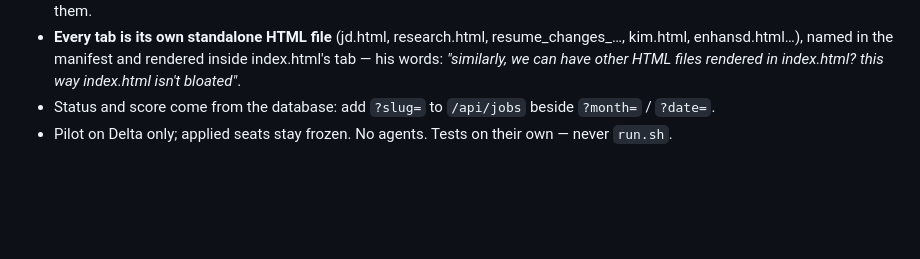
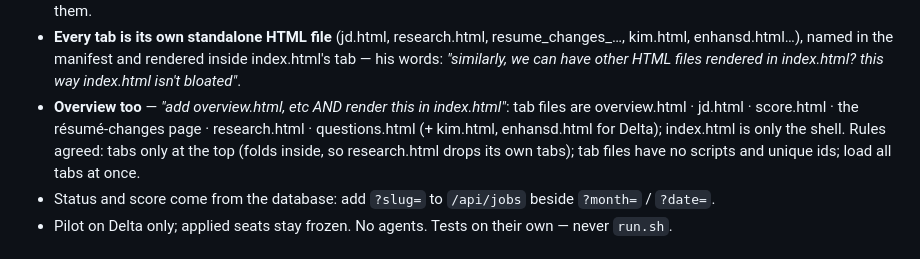
Before and after one commit to abhideo-ai/v2-full-time, a Markdown page: RESUME_SESSION.md, the part around the change. GitHub-like rendering; blank space fills up the shorter version.

Commit message:
RESUME_SESSION.md: Overview becomes its own tab file too
His direction: "add overview.html, etc AND render this in index.html". Every
tab, Overview included, is a standalone file; index.html is only the shell.
Records the two agreed rules: tabs only at the top level (folds inside), and
tab files without scripts and with unique ids, all loaded at once.

Co-Authored-By: Claude Opus 5.5 <noreply@anthropic.com>

```diff
--- a/RESUME_SESSION.md
+++ b/RESUME_SESSION.md
@@ -19,6 +19,11 @@ first, including its **Amendment** section.
 - **Every tab is its own standalone HTML file** (jd.html, research.html, resume_changes_…, kim.html,
   enhansd.html…), named in the manifest and rendered inside index.html's tab — his words: *"similarly,
   we can have other HTML files rendered in index.html? this way index.html isn't bloated"*.
+- **Overview too** — *"add overview.html, etc AND render this in index.html"*: tab files are
+  overview.html · jd.html · score.html · the résumé-changes page · research.html · questions.html
+  (+ kim.html, enhansd.html for Delta); index.html is only the shell. Rules agreed: tabs only at the
+  top (folds inside, so research.html drops its own tabs); tab files have no scripts and unique ids;
+  load all tabs at once.
 - Status and score come from the database: add `?slug=` to `/api/jobs` beside `?month=` / `?date=`.
 - Pilot on Delta only; applied seats stay frozen. No agents. Tests on their own — never `run.sh`.
 
```
